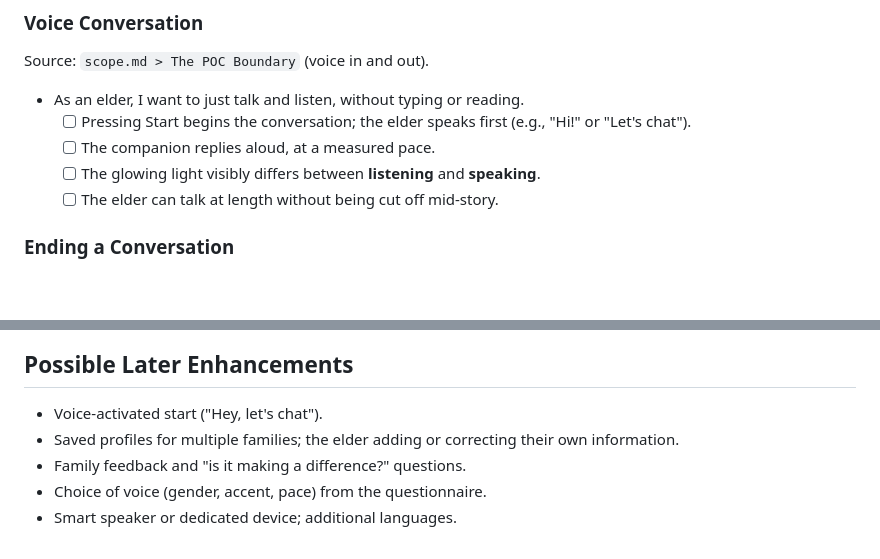
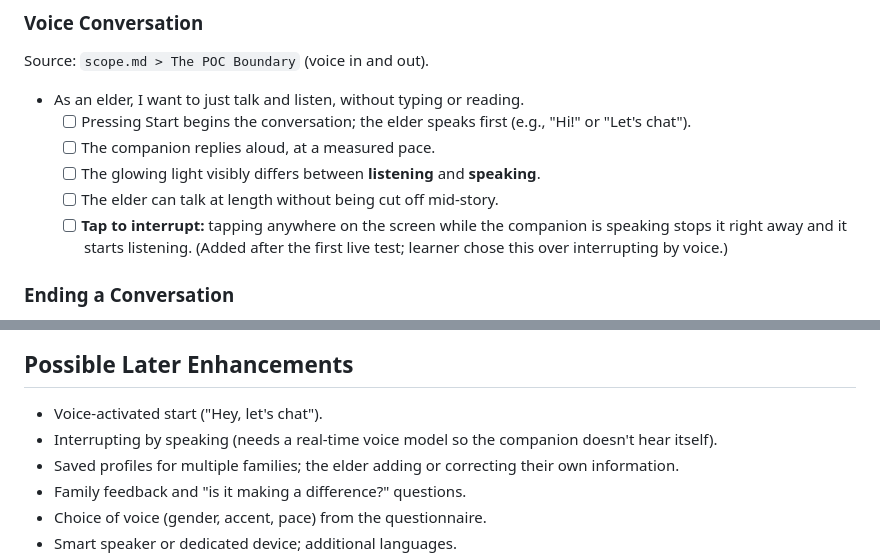
Before and after one commit to akaamk/conversation-companion, a Markdown page: devpost/prd.md, 2 parts joined by grey strips. Drawn GitHub-style; blank space fills up the shorter version.

```diff
--- a/devpost/prd.md
+++ b/devpost/prd.md
@@ -73,6 +73,7 @@ Source: `scope.md > The POC Boundary` (voice in and out).
   - [ ] The companion replies aloud, at a measured pace.
   - [ ] The glowing light visibly differs between **listening** and **speaking**.
   - [ ] The elder can talk at length without being cut off mid-story.
+  - [ ] **Tap to interrupt:** tapping anywhere on the screen while the companion is speaking stops it right away and it starts listening. (Added after the first live test; learner chose this over interrupting by voice.)
 
 ### Ending a Conversation
 - [ ] If the elder says goodbye (e.g., "bye"), the companion says a warm goodbye and stops.
@@ -113,6 +114,7 @@ Source: `scope.md > The POC Boundary` (voice in and out).
 
 ## Possible Later Enhancements
 - Voice-activated start ("Hey, let's chat").
+- Interrupting by speaking (needs a real-time voice model so the companion doesn't hear itself).
 - Saved profiles for multiple families; the elder adding or correcting their own information.
 - Family feedback and "is it making a difference?" questions.
 - Choice of voice (gender, accent, pace) from the questionnaire.
```
Also changed, not shown: devpost/checklist.md (+4 -3 lines), devpost/spec.md (+1 -0 lines).
